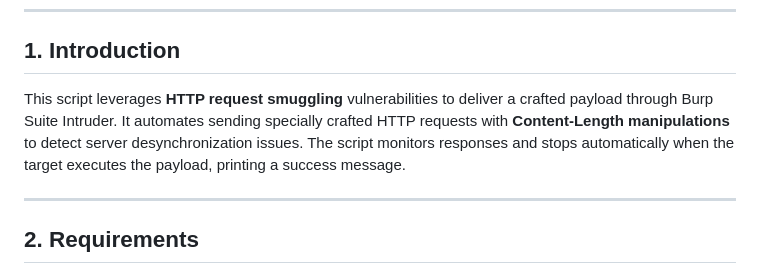
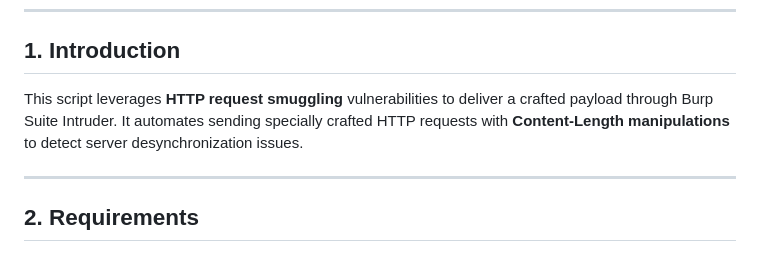
Before and after one commit to nu11secur1ty/PortSwigger-Web-Security-Academy, a Markdown page: HTTP-request-smuggling/Lab:0.CL-request-smuggling-3POST-Turbo-Intruder/README.MD, the part around the change. GitHub-like rendering.

```diff
--- a/HTTP-request-smuggling/Lab:0.CL-request-smuggling-3POST-Turbo-Intruder/README.MD
+++ b/HTTP-request-smuggling/Lab:0.CL-request-smuggling-3POST-Turbo-Intruder/README.MD
@@ -26,7 +26,7 @@ Purpose: Automate detection and exploitation of HTTP request smuggling vulnerabi
 
 ## 1. Introduction
 
-This script leverages **HTTP request smuggling** vulnerabilities to deliver a crafted payload through Burp Suite Intruder. It automates sending specially crafted HTTP requests with **Content-Length manipulations** to detect server desynchronization issues. The script monitors responses and stops automatically when the target executes the payload, printing a success message.
+This script leverages **HTTP request smuggling** vulnerabilities to deliver a crafted payload through Burp Suite Intruder. It automates sending specially crafted HTTP requests with **Content-Length manipulations** to detect server desynchronization issues.
 
 ---
 
```
